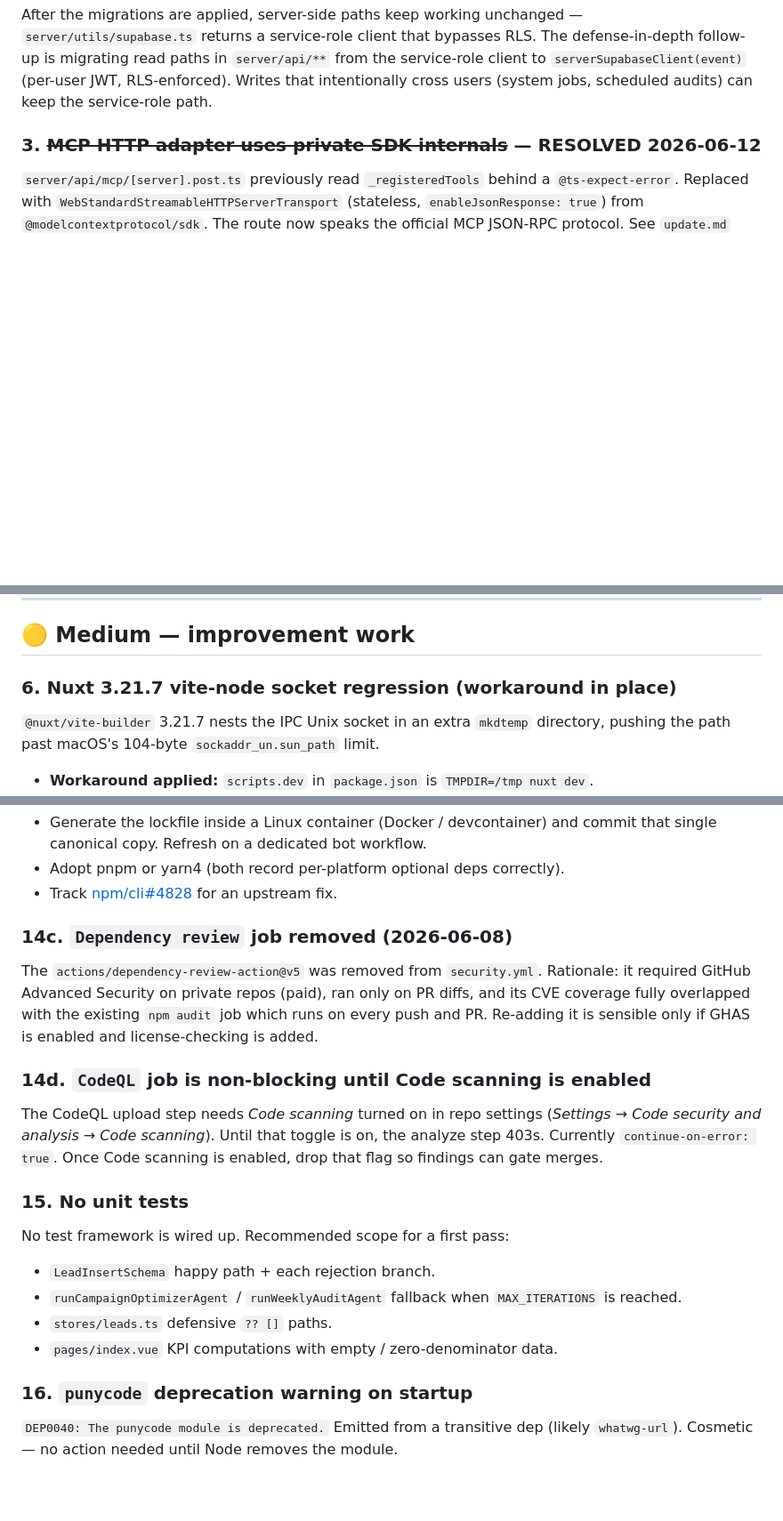
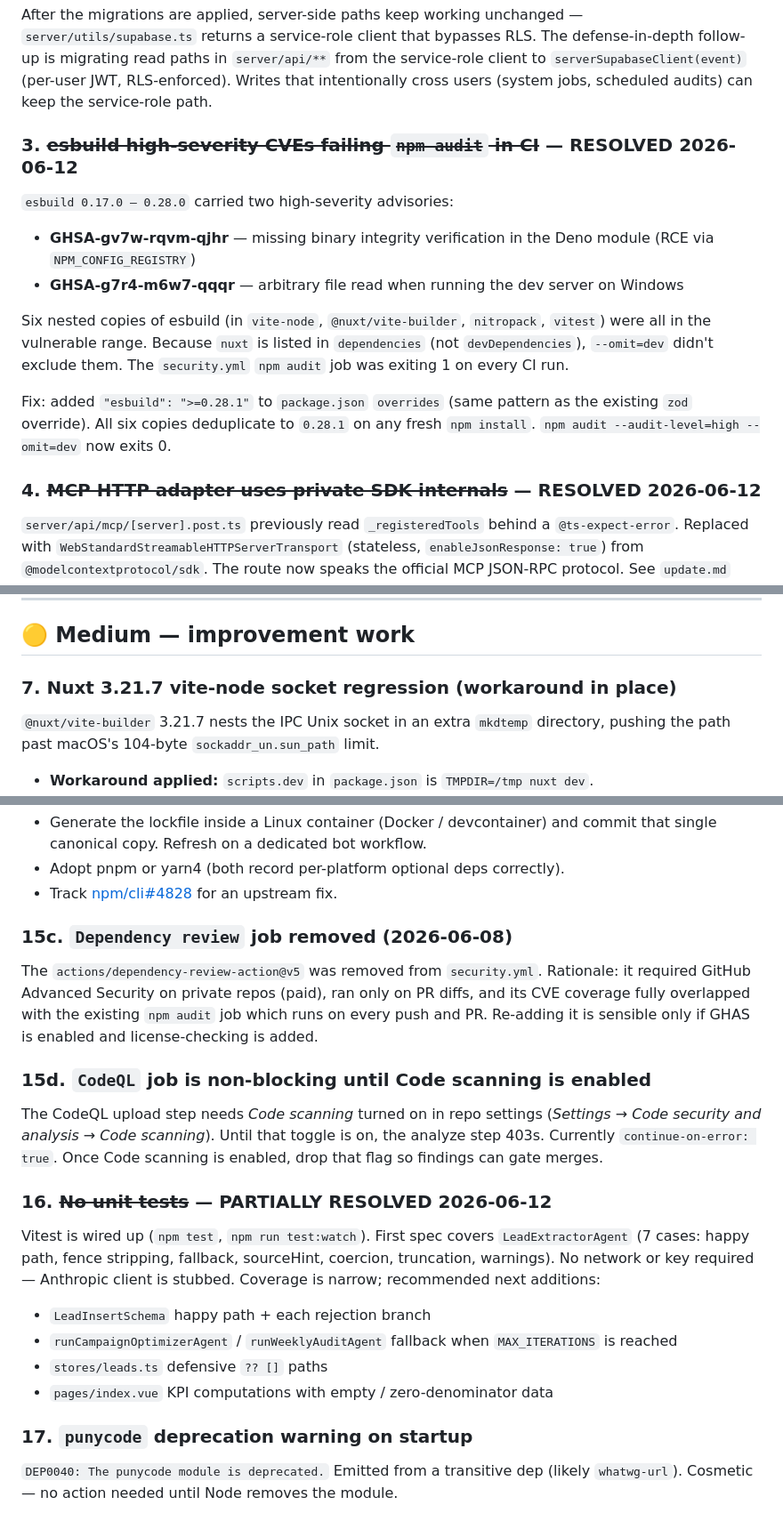
Before and after one commit to mdixon47/ssd-crm, a Markdown page: docs/issues.md, 3 parts joined by grey strips. Shown at 89% size. GitHub-like rendering; blank space fills up the shorter version.

```diff
--- a/docs/issues.md
+++ b/docs/issues.md
@@ -31,6 +31,15 @@ Migrations `003_enable_rls.sql` (blanket `authenticated_all` policies), `004_lea
 
 After the migrations are applied, server-side paths keep working unchanged — `server/utils/supabase.ts` returns a service-role client that bypasses RLS. The defense-in-depth follow-up is migrating read paths in `server/api/**` from the service-role client to `serverSupabaseClient(event)` (per-user JWT, RLS-enforced). Writes that intentionally cross users (system jobs, scheduled audits) can keep the service-role path.
 
-### 3. ~~MCP HTTP adapter uses private SDK internals~~ — RESOLVED 2026-06-12
+### 3. ~~esbuild high-severity CVEs failing `npm audit` in CI~~ — RESOLVED 2026-06-12
+`esbuild 0.17.0 – 0.28.0` carried two high-severity advisories:
+- **GHSA-gv7w-rqvm-qjhr** — missing binary integrity verification in the Deno module (RCE via `NPM_CONFIG_REGISTRY`)
+- **GHSA-g7r4-m6w7-qqqr** — arbitrary file read when running the dev server on Windows
+
+Six nested copies of esbuild (in `vite-node`, `@nuxt/vite-builder`, `nitropack`, `vitest`) were all in the vulnerable range. Because `nuxt` is listed in `dependencies` (not `devDependencies`), `--omit=dev` didn't exclude them. The `security.yml` `npm audit` job was exiting 1 on every CI run.
+
+Fix: added `"esbuild": ">=0.28.1"` to `package.json` `overrides` (same pattern as the existing `zod` override). All six copies deduplicate to `0.28.1` on any fresh `npm install`. `npm audit --audit-level=high --omit=dev` now exits 0.
+
+### 4. ~~MCP HTTP adapter uses private SDK internals~~ — RESOLVED 2026-06-12
 `server/api/mcp/[server].post.ts` previously read `_registeredTools` behind a `@ts-expect-error`. Replaced with `WebStandardStreamableHTTPServerTransport` (stateless, `enableJsonResponse: true`) from `@modelcontextprotocol/sdk`. The route now speaks the official MCP JSON-RPC protocol. See `update.md` (2026-06-12).
 
@@ -51,7 +60,7 @@ The shared `server/middleware/auth.ts` now requires a valid Supabase session on
 
 ## 🟡 Medium — improvement work
 
-### 6. Nuxt 3.21.7 vite-node socket regression (workaround in place)
+### 7. Nuxt 3.21.7 vite-node socket regression (workaround in place)
 `@nuxt/vite-builder` 3.21.7 nests the IPC Unix socket in an extra `mkdtemp` directory, pushing the path past macOS's 104-byte `sockaddr_un.sun_path` limit.
 
 - **Workaround applied:** `scripts.dev` in `package.json` is `TMPDIR=/tmp nuxt dev`.
@@ -107,19 +116,19 @@ The current `npm audit` CI job fails the build but doesn't write findings to the
 - Adopt pnpm or yarn4 (both record per-platform optional deps correctly).
 - Track [npm/cli#4828](https://github.com/npm/cli/issues/4828) for an upstream fix.
 
-### 14c. `Dependency review` job removed (2026-06-08)
+### 15c. `Dependency review` job removed (2026-06-08)
 The `actions/dependency-review-action@v5` was removed from `security.yml`. Rationale: it required GitHub Advanced Security on private repos (paid), ran only on PR diffs, and its CVE coverage fully overlapped with the existing `npm audit` job which runs on every push and PR. Re-adding it is sensible only if GHAS is enabled and license-checking is added.
 
-### 14d. `CodeQL` job is non-blocking until Code scanning is enabled
+### 15d. `CodeQL` job is non-blocking until Code scanning is enabled
 The CodeQL upload step needs *Code scanning* turned on in repo settings (*Settings → Code security and analysis → Code scanning*). Until that toggle is on, the analyze step 403s. Currently `continue-on-error: true`. Once Code scanning is enabled, drop that flag so findings can gate merges.
 
-### 15. No unit tests
-No test framework is wired up. Recommended scope for a first pass:
-- `LeadInsertSchema` happy path + each rejection branch.
-- `runCampaignOptimizerAgent` / `runWeeklyAuditAgent` fallback when `MAX_ITERATIONS` is reached.
-- `stores/leads.ts` defensive `?? []` paths.
-- `pages/index.vue` KPI computations with empty / zero-denominator data.
+### 16. ~~No unit tests~~ — PARTIALLY RESOLVED 2026-06-12
+Vitest is wired up (`npm test`, `npm run test:watch`). First spec covers `LeadExtractorAgent` (7 cases: happy path, fence stripping, fallback, sourceHint, coercion, truncation, warnings). No network or key required — Anthropic client is stubbed. Coverage is narrow; recommended next additions:
+- `LeadInsertSchema` happy path + each rejection branch
+- `runCampaignOptimizerAgent` / `runWeeklyAuditAgent` fallback when `MAX_ITERATIONS` is reached
+- `stores/leads.ts` defensive `?? []` paths
+- `pages/index.vue` KPI computations with empty / zero-denominator data
 
-### 16. `punycode` deprecation warning on startup
+### 17. `punycode` deprecation warning on startup
 `DEP0040: The punycode module is deprecated.` Emitted from a transitive dep (likely `whatwg-url`). Cosmetic — no action needed until Node removes the module.
 
```
Also changed, not shown: other parts of docs/issues.md (+13 -13 lines).
